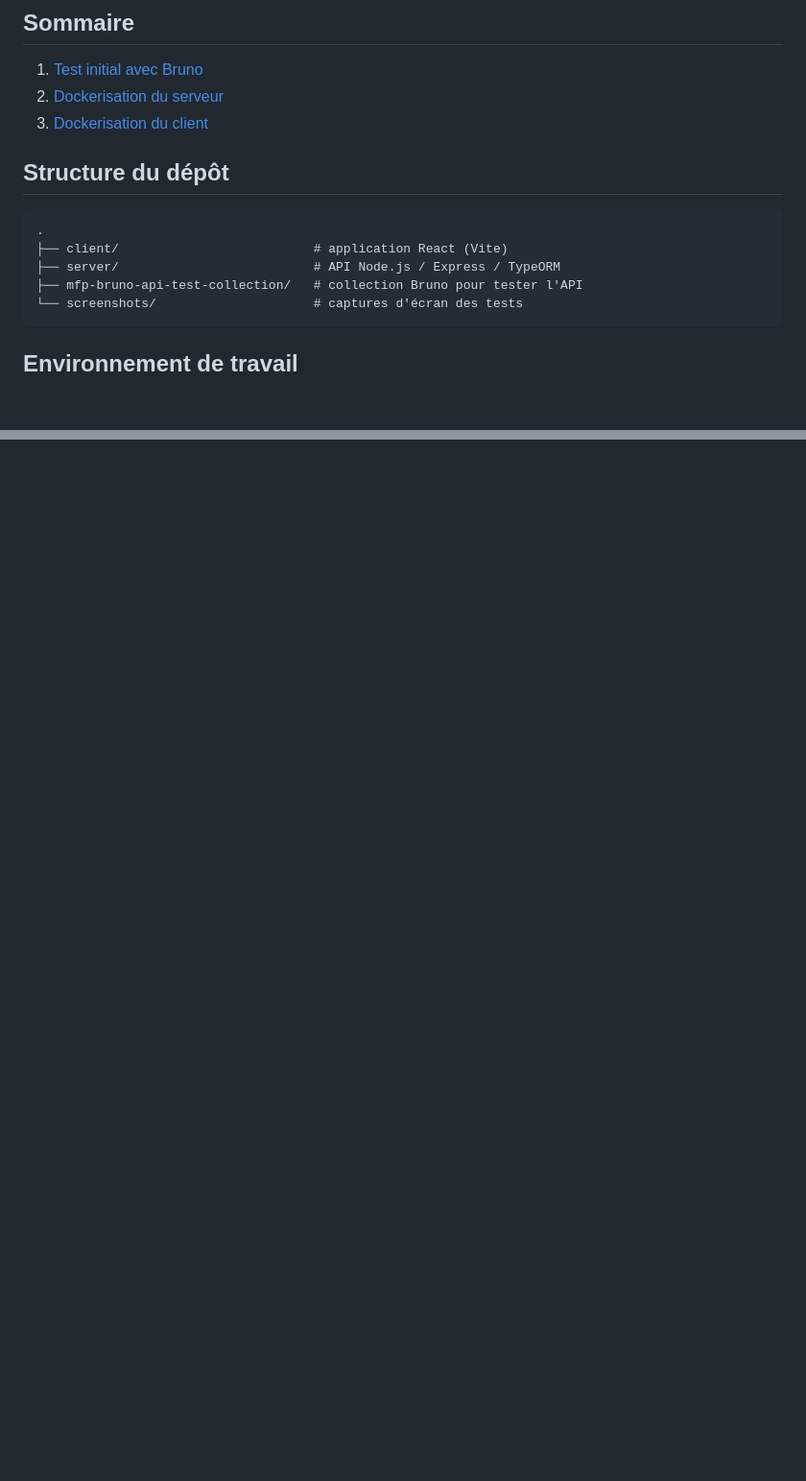
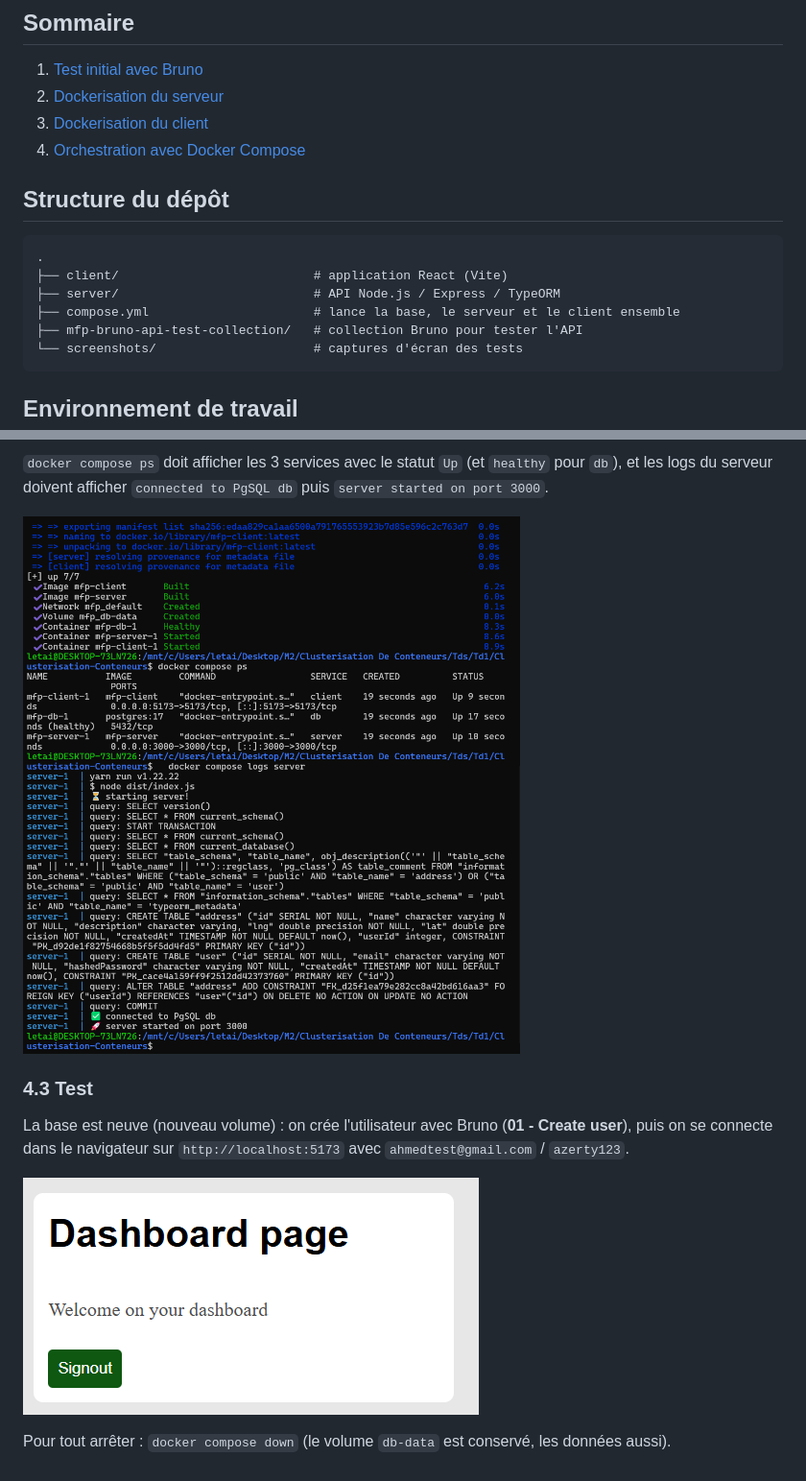
Before and after one commit to DARK-SHAD0W/Clusterisation-Conteneurs, a Markdown page: README.md, 2 parts joined by grey strips. Shown: that part at 96% size. Drawn GitHub-style; pictures changed too: screenshots/td1-09-compose-up.png (added), screenshots/td1-10-compose-browser.png (added); blank space fills up the shorter version.

````diff
--- a/README.md
+++ b/README.md
@@ -11,6 +11,7 @@ Ce README documente **toute la démarche, étape par étape**.
 1. [Test initial avec Bruno](#1-test-initial-avec-bruno)
 2. [Dockerisation du serveur](#2-dockerisation-du-serveur)
 3. [Dockerisation du client](#3-dockerisation-du-client)
+4. [Orchestration avec Docker Compose](#4-orchestration-avec-docker-compose)
 
 ## Structure du dépôt
 
@@ -18,6 +19,7 @@ Ce README documente **toute la démarche, étape par étape**.
 .
 ├── client/                          # application React (Vite)
 ├── server/                          # API Node.js / Express / TypeORM
+├── compose.yml                      # lance la base, le serveur et le client ensemble
 ├── mfp-bruno-api-test-collection/   # collection Bruno pour tester l'API
 └── screenshots/                     # captures d'écran des tests
 ```
@@ -332,0 +383,11 @@ On ouvre `http://localhost:5173`, puis on se connecte avec l'utilisateur de test
+`docker compose ps` doit afficher les 3 services avec le statut `Up` (et `healthy` pour `db`), et les logs du serveur doivent afficher `connected to PgSQL db` puis `server started on port 3000`.
+
+![Lancement avec docker compose](screenshots/td1-09-compose-up.png)
+
+### 4.3 Test
+
+La base est neuve (nouveau volume) : on crée l'utilisateur avec Bruno (**01 - Create user**), puis on se connecte dans le navigateur sur `http://localhost:5173` avec `ahmedtest@gmail.com` / `azerty123`.
+
+![Client lancé avec Compose](screenshots/td1-10-compose-browser.png)
+
+Pour tout arrêter : `docker compose down` (le volume `db-data` est conservé, les données aussi).
````
Also changed, not shown: other parts of README.md (+48 -0 lines), 4 other files.
